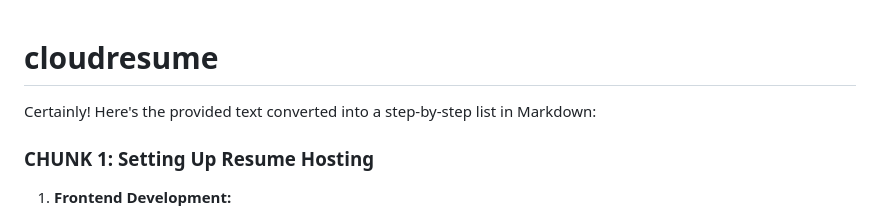
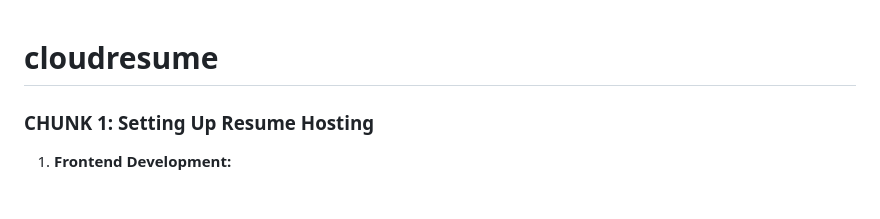
Before and after one commit to dariusgatsby/cloudresume, a Markdown page: README.md, the part around the change. Drawn GitHub-style.

```diff
--- a/README.md
+++ b/README.md
@@ -1,6 +1,4 @@
 # cloudresume
-
-Certainly! Here's the provided text converted into a step-by-step list in Markdown:
 
 ### CHUNK 1: Setting Up Resume Hosting
 
```
